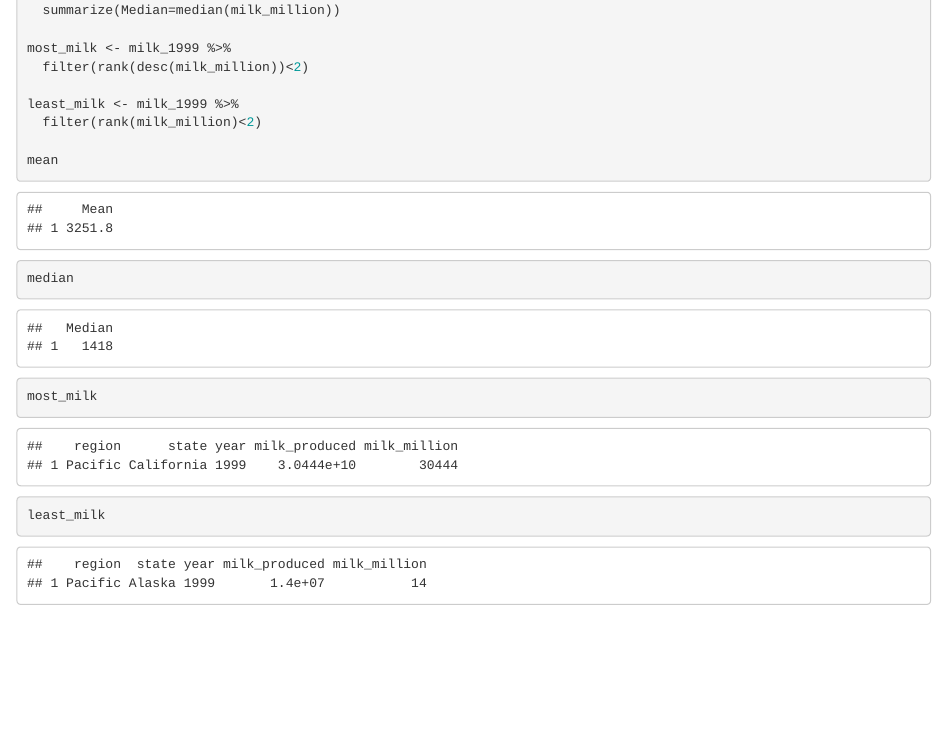
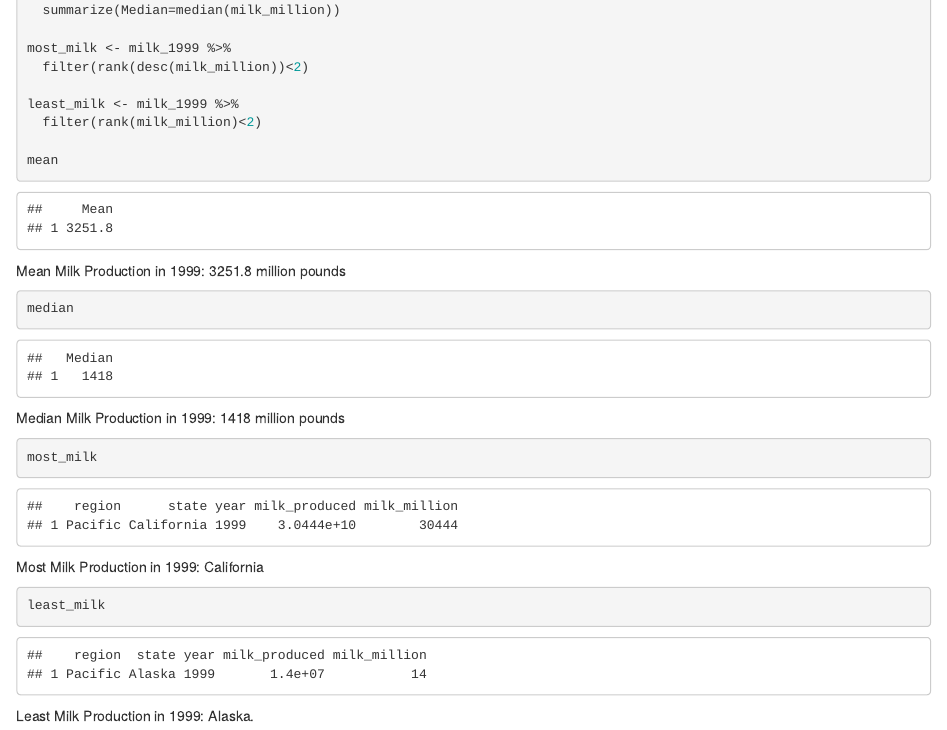
Before and after one commit to eugenemiller112/lab5, an R Markdown document (Lab5_ALLSTARS.Rmd): the page in a window 1100 px wide, from 3570 px down. Rendered offline with R 4.5, knitr and Pandoc, with nearby package versions.

````diff
--- a/Lab5_ALLSTARS.Rmd
+++ b/Lab5_ALLSTARS.Rmd
@@ -163,7 +163,17 @@
   filter(rank(milk_million)<2)
 
 mean
+```
+Mean Milk Production in 1999: `r mean` million pounds
+```{r}
 median
+```
+Median Milk Production in 1999: `r median` million pounds
+```{r}
 most_milk
+```
+Most Milk Production in 1999: `r most_milk[2]`
+```{r}
 least_milk
 ```
+Least Milk Production in 1999: `r least_milk[2]`.
````
Also changed, not shown: Lab5_ALLSTARS.html.
